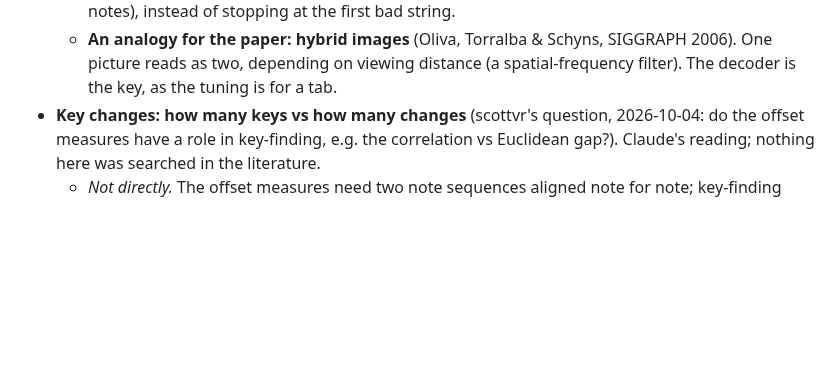
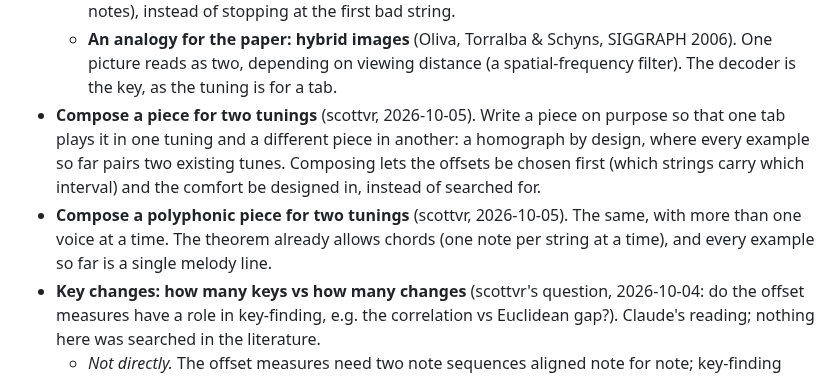
Before and after one commit to scottvr/gtrsnipe, a Markdown page: docs/dev/PARKING-LOT.md, the part around the change. Rendered like a GitHub page; blank space fills up the shorter version.

Commit message:
docs(parking-lot): compose a piece, and a polyphonic piece, for two tunings (scottvr)

```diff
--- a/docs/dev/PARKING-LOT.md
+++ b/docs/dev/PARKING-LOT.md
@@ -212,6 +212,14 @@ notes are in git history.
   - **An analogy for the paper: hybrid images** (Oliva, Torralba & Schyns, SIGGRAPH 2006).
     One picture reads as two, depending on viewing distance (a spatial-frequency filter). The
     decoder is the key, as the tuning is for a tab.
+- **Compose a piece for two tunings** (scottvr, 2026-10-05). Write a piece on purpose so
+  that one tab plays it in one tuning and a different piece in another: a homograph by
+  design, where every example so far pairs two existing tunes. Composing lets the offsets be
+  chosen first (which strings carry which interval) and the comfort be designed in, instead of
+  searched for.
+- **Compose a polyphonic piece for two tunings** (scottvr, 2026-10-05). The same, with more
+  than one voice at a time. The theorem already allows chords (one note per string at a time),
+  and every example so far is a single melody line.
 - **Key changes: how many keys vs how many changes** (scottvr's question, 2026-10-04: do the
   offset measures have a role in key-finding, e.g. the correlation vs Euclidean gap?). Claude's
   reading; nothing here was searched in the literature.
```
